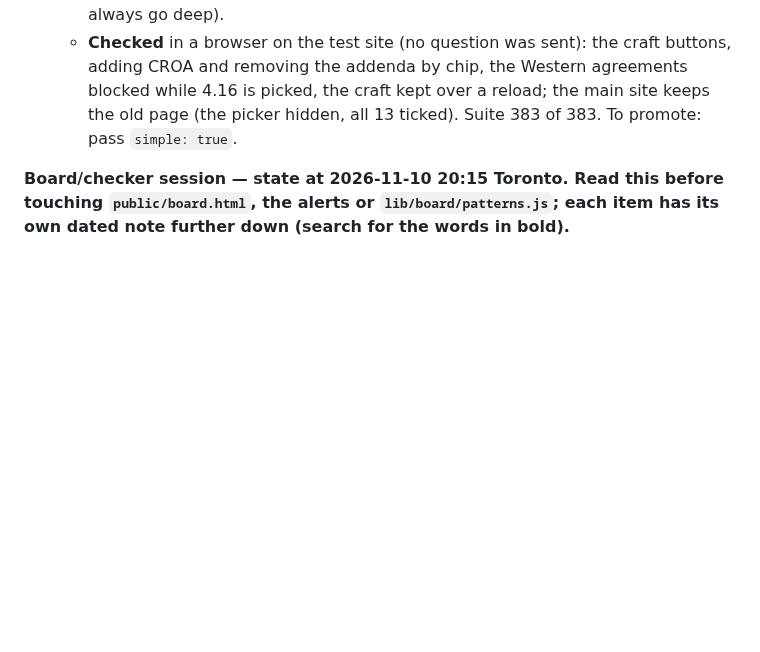
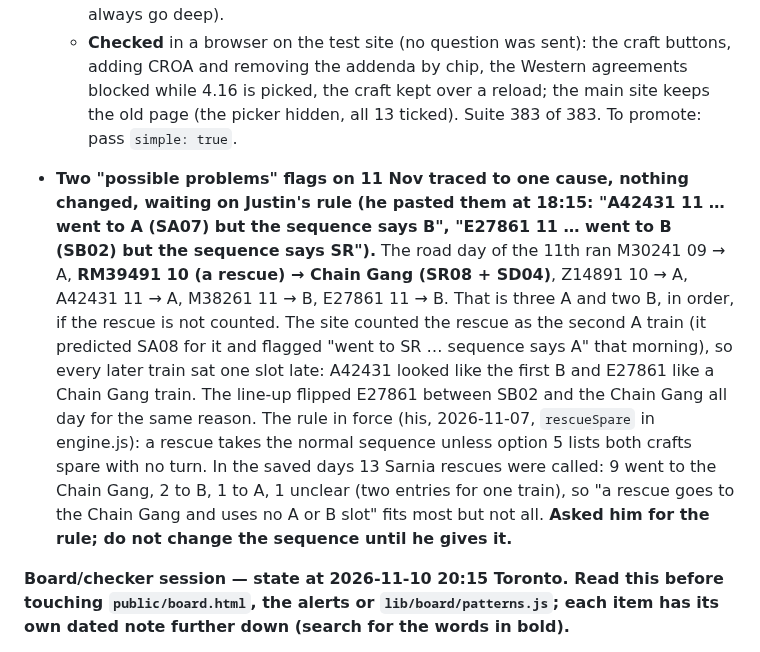
Before and after one commit to odeajust-glitch/240ca, a Markdown page: HANDOFF.md, the part around the change. Drawn GitHub-style; blank space fills up the shorter version.

Commit message:
Handoff: the two sequence flags of 11 Nov come from counting a rescue train as an A train
Co-Authored-By: Claude Fable 5.2 <noreply@anthropic.com>
Claude-Session: https://claude.ai/code/session_01AP9cZsFgndNyCPsWtLyH5x

```diff
--- a/HANDOFF.md
+++ b/HANDOFF.md
@@ -460,6 +460,22 @@ trains on the Call Board).
     4.16 is picked, the craft kept over a reload; the main site keeps the old page (the
     picker hidden, all 13 ticked). Suite 383 of 383. To promote: pass `simple: true`.
 
+- **Two "possible problems" flags on 11 Nov traced to one cause, nothing changed, waiting on
+  Justin's rule (he pasted them at 18:15: "A42431 11 … went to A (SA07) but the sequence
+  says B", "E27861 11 … went to B (SB02) but the sequence says SR").** The road day of the
+  11th ran M30241 09 → A, **RM39491 10 (a rescue) → Chain Gang (SR08 + SD04)**, Z14891 10
+  → A, A42431 11 → A, M38261 11 → B, E27861 11 → B. That is three A and two B, in order,
+  if the rescue is not counted. The site counted the rescue as the second A train (it
+  predicted SA08 for it and flagged "went to SR … sequence says A" that morning), so
+  every later train sat one slot late: A42431 looked like the first B and E27861 like a
+  Chain Gang train. The line-up flipped E27861 between SB02 and the Chain Gang all day
+  for the same reason. The rule in force (his, 2026-11-07, `rescueSpare` in engine.js): a
+  rescue takes the normal sequence unless option 5 lists both crafts spare with no turn.
+  In the saved days 13 Sarnia rescues were called: 9 went to the Chain Gang, 2 to B, 1 to
+  A, 1 unclear (two entries for one train), so "a rescue goes to the Chain Gang and uses
+  no A or B slot" fits most but not all. **Asked him for the rule; do not change the
+  sequence until he gives it.**
+
 **Board/checker session — state at 2026-11-10 20:15 Toronto. Read this before touching
 `public/board.html`, the alerts or `lib/board/patterns.js`; each item has its own dated
 note further down (search for the words in bold).**
```
